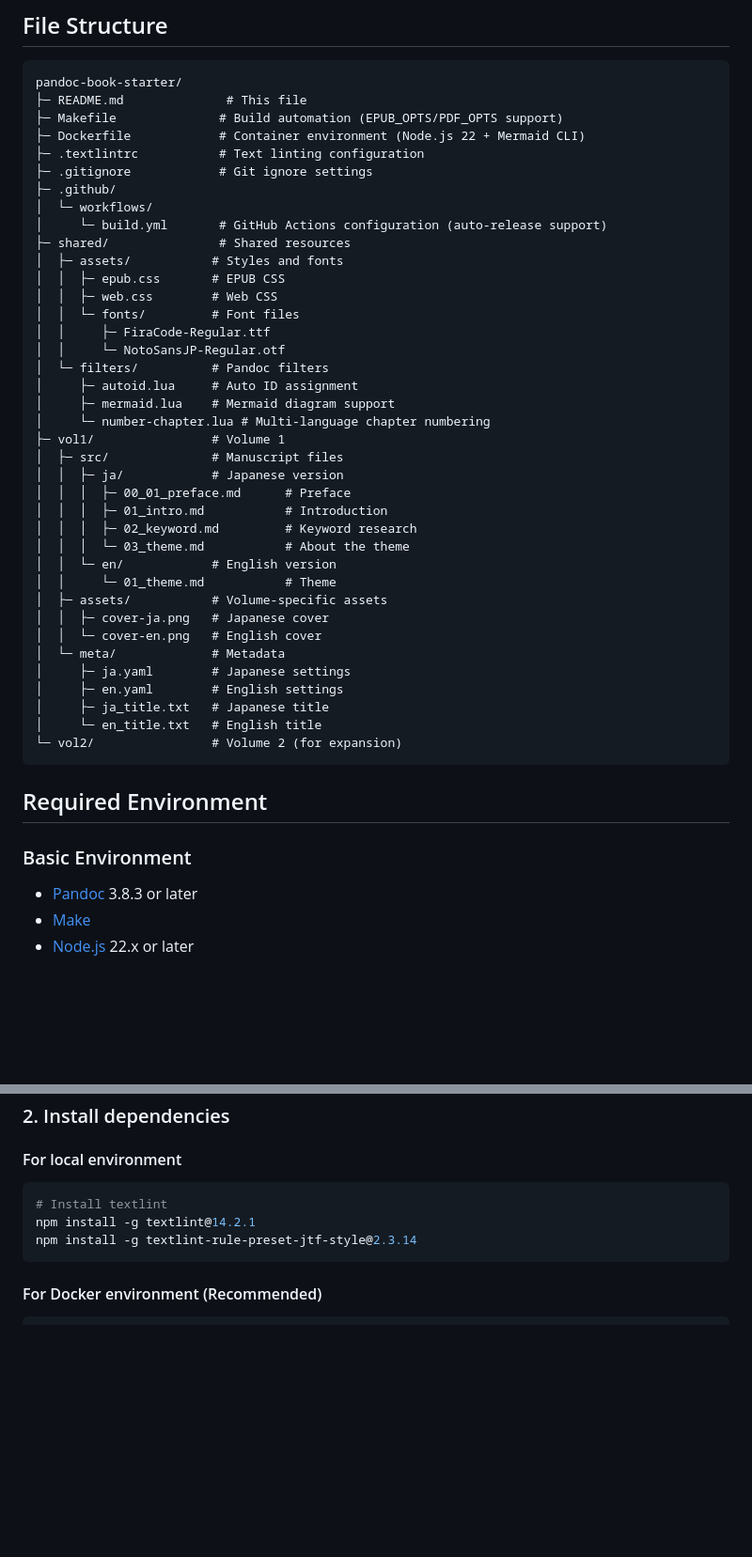
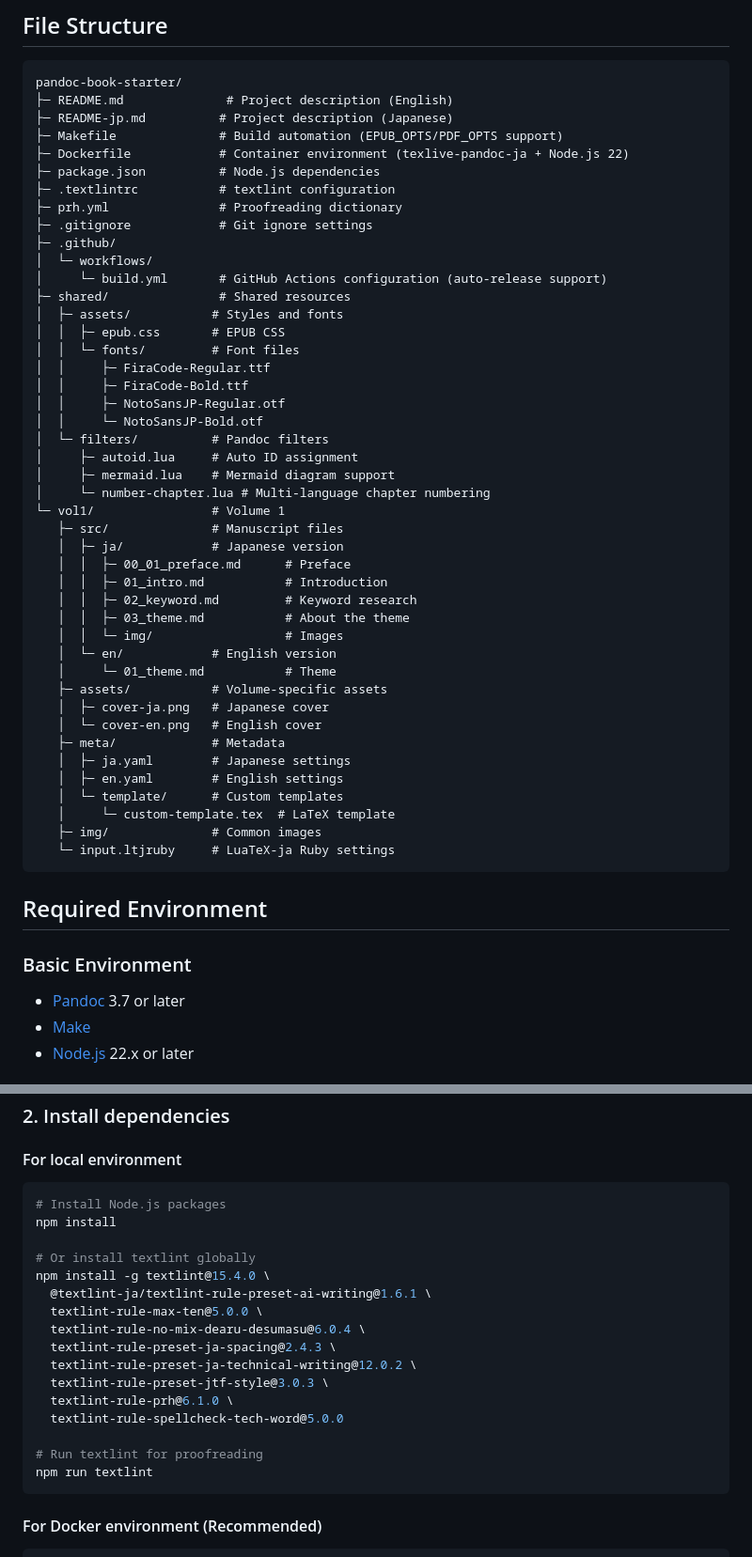
Before and after one commit to dicekanbe/pandoc-book-starter, a Markdown page: README.md, 2 parts joined by grey strips. Shown at 94% size. Drawn GitHub-style; blank space fills up the shorter version.

Commit message:
Update README files for improved clarity and structure, including file descriptions and environment requirements

````diff
--- a/README.md
+++ b/README.md
@@ -21,10 +21,13 @@ This project is a template for efficiently writing and publishing technical book
 
 ```
 pandoc-book-starter/
-├─ README.md              # This file
+├─ README.md              # Project description (English)
+├─ README-jp.md          # Project description (Japanese)
 ├─ Makefile              # Build automation (EPUB_OPTS/PDF_OPTS support)
-├─ Dockerfile            # Container environment (Node.js 22 + Mermaid CLI)
-├─ .textlintrc           # Text linting configuration
+├─ Dockerfile            # Container environment (texlive-pandoc-ja + Node.js 22)
+├─ package.json          # Node.js dependencies
+├─ .textlintrc           # textlint configuration
+├─ prh.yml               # Proofreading dictionary
 ├─ .gitignore            # Git ignore settings
 ├─ .github/
 │  └─ workflows/
@@ -32,39 +35,42 @@ pandoc-book-starter/
 ├─ shared/               # Shared resources
 │  ├─ assets/           # Styles and fonts
 │  │  ├─ epub.css       # EPUB CSS
-│  │  ├─ web.css        # Web CSS
 │  │  └─ fonts/         # Font files
 │  │     ├─ FiraCode-Regular.ttf
-│  │     └─ NotoSansJP-Regular.otf
+│  │     ├─ FiraCode-Bold.ttf
+│  │     ├─ NotoSansJP-Regular.otf
+│  │     └─ NotoSansJP-Bold.otf
 │  └─ filters/          # Pandoc filters
 │     ├─ autoid.lua     # Auto ID assignment
 │     ├─ mermaid.lua    # Mermaid diagram support
 │     └─ number-chapter.lua # Multi-language chapter numbering
-├─ vol1/                # Volume 1
-│  ├─ src/              # Manuscript files
-│  │  ├─ ja/            # Japanese version
-│  │  │  ├─ 00_01_preface.md      # Preface
-│  │  │  ├─ 01_intro.md           # Introduction
-│  │  │  ├─ 02_keyword.md         # Keyword research
-│  │  │  └─ 03_theme.md           # About the theme
-│  │  └─ en/            # English version
-│  │     └─ 01_theme.md           # Theme
-│  ├─ assets/           # Volume-specific assets
-│  │  ├─ cover-ja.png   # Japanese cover
-│  │  └─ cover-en.png   # English cover
-│  └─ meta/             # Metadata
-│     ├─ ja.yaml        # Japanese settings
-│     ├─ en.yaml        # English settings
-│     ├─ ja_title.txt   # Japanese title
-│     └─ en_title.txt   # English title
-└─ vol2/                # Volume 2 (for expansion)
+└─ vol1/                # Volume 1
+   ├─ src/              # Manuscript files
+   │  ├─ ja/            # Japanese version
+   │  │  ├─ 00_01_preface.md      # Preface
+   │  │  ├─ 01_intro.md           # Introduction
+   │  │  ├─ 02_keyword.md         # Keyword research
+   │  │  ├─ 03_theme.md           # About the theme
+   │  │  └─ img/                  # Images
+   │  └─ en/            # English version
+   │     └─ 01_theme.md           # Theme
+   ├─ assets/           # Volume-specific assets
+   │  ├─ cover-ja.png   # Japanese cover
+   │  └─ cover-en.png   # English cover
+   ├─ meta/             # Metadata
+   │  ├─ ja.yaml        # Japanese settings
+   │  ├─ en.yaml        # English settings
+   │  └─ template/      # Custom templates
+   │     └─ custom-template.tex  # LaTeX template
+   ├─ img/              # Common images
+   └─ input.ltjruby     # LuaTeX-ja Ruby settings
 ```
 
 ## Required Environment
 
 ### Basic Environment
 
-- [Pandoc](https://pandoc.org/) 3.8.3 or later
+- [Pandoc](https://pandoc.org/) 3.7 or later
 - [Make](https://www.gnu.org/software/make/)
 - [Node.js](https://nodejs.org/) 22.x or later
 
@@ -87,9 +93,22 @@ cd pandoc-book-starter
 
 #### For local environment
 ```bash
-# Install textlint
-npm install -g textlint@14.2.1
-npm install -g textlint-rule-preset-jtf-style@2.3.14
+# Install Node.js packages
+npm install
+
+# Or install textlint globally
+npm install -g textlint@15.4.0 \
+  @textlint-ja/textlint-rule-preset-ai-writing@1.6.1 \
+  textlint-rule-max-ten@5.0.0 \
+  textlint-rule-no-mix-dearu-desumasu@6.0.4 \
+  textlint-rule-preset-ja-spacing@2.4.3 \
+  textlint-rule-preset-ja-technical-writing@12.0.2 \
+  textlint-rule-preset-jtf-style@3.0.3 \
+  textlint-rule-prh@6.1.0 \
+  textlint-rule-spellcheck-tech-word@5.0.0
+
+# Run textlint for proofreading
+npm run textlint
 ```
 
 #### For Docker environment (Recommended)
````
Also changed, not shown: other parts of README.md (+12 -8 lines), README-jp.md (+4 -3 lines).
